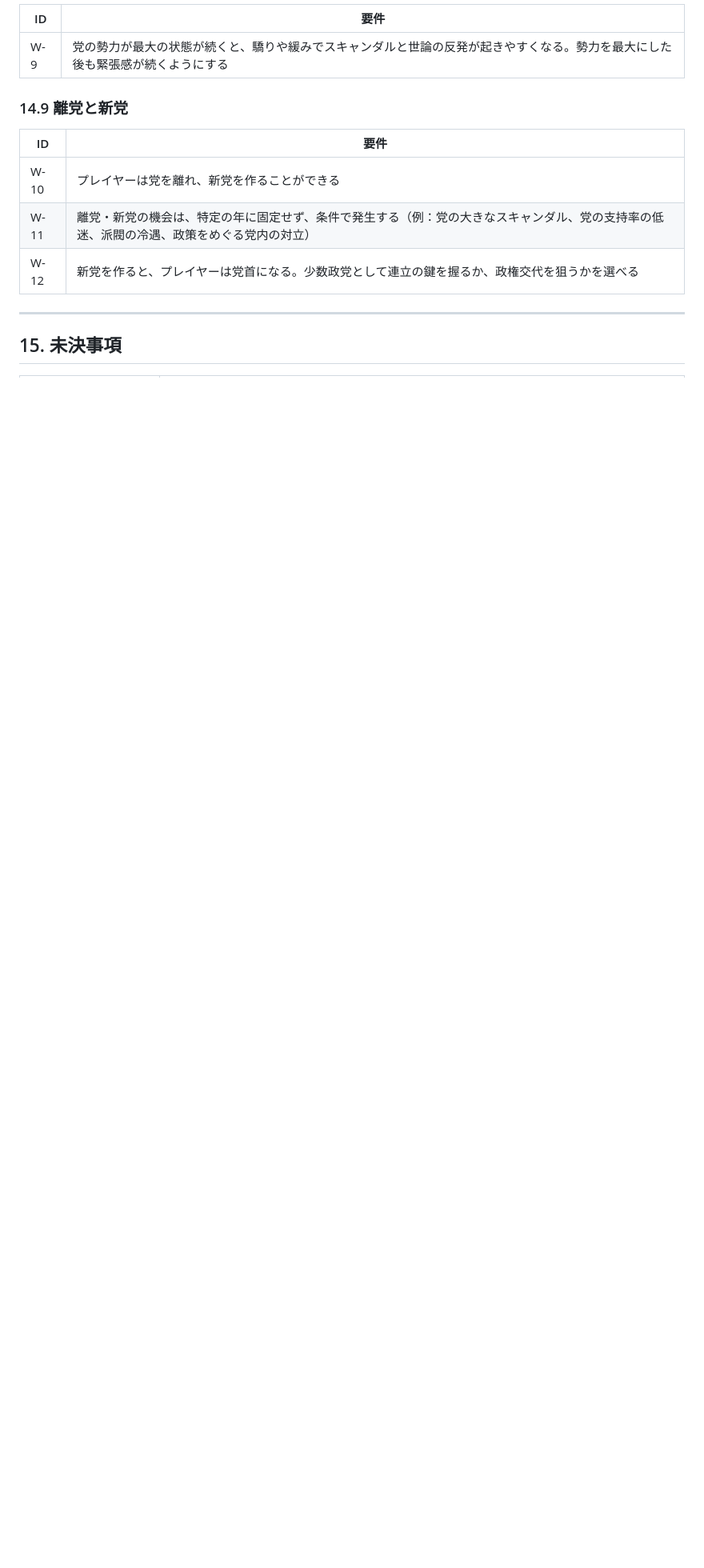
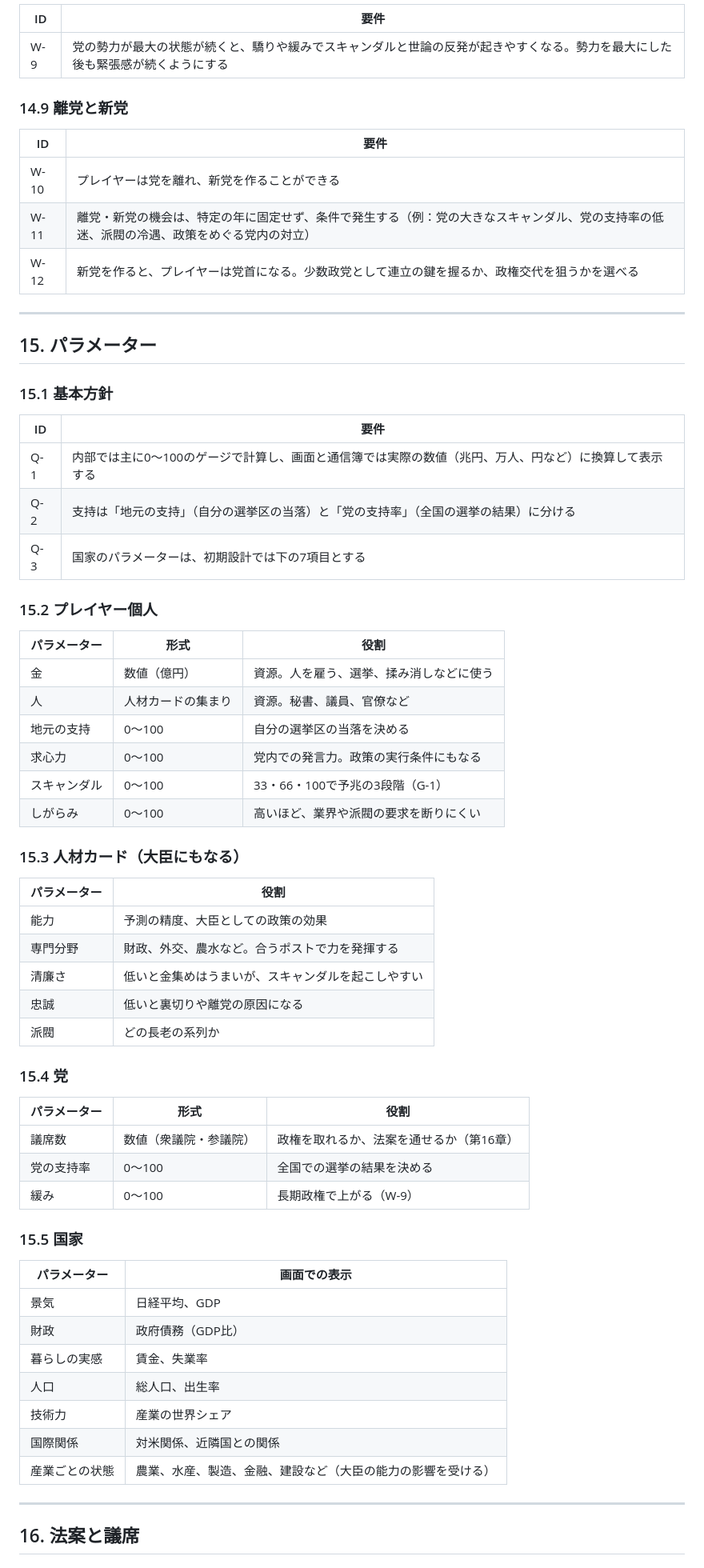
Before and after one commit to Investorkabuto/RE-BURST, a Markdown page: docs/design-requirements.md, the part around one of its changes. Shown at 80% size. Rendered like a GitHub page; blank space fills up the shorter version.

```diff
--- a/docs/design-requirements.md
+++ b/docs/design-requirements.md
@@ -461,4 +461,53 @@
 
 ---
 
-## 15. 未決事項
+## 15. パラメーター
+
+### 15.1 基本方針
+| ID | 要件 |
+|---|---|
+| Q-1 | 内部では主に0〜100のゲージで計算し、画面と通信簿では実際の数値（兆円、万人、円など）に換算して表示する |
+| Q-2 | 支持は「地元の支持」（自分の選挙区の当落）と「党の支持率」（全国の選挙の結果）に分ける |
+| Q-3 | 国家のパラメーターは、初期設計では下の7項目とする |
+
+### 15.2 プレイヤー個人
+| パラメーター | 形式 | 役割 |
+|---|---|---|
+| 金 | 数値（億円） | 資源。人を雇う、選挙、揉み消しなどに使う |
+| 人 | 人材カードの集まり | 資源。秘書、議員、官僚など |
+| 地元の支持 | 0〜100 | 自分の選挙区の当落を決める |
+| 求心力 | 0〜100 | 党内での発言力。政策の実行条件にもなる |
+| スキャンダル | 0〜100 | 33・66・100で予兆の3段階（G-1） |
+| しがらみ | 0〜100 | 高いほど、業界や派閥の要求を断りにくい |
+
+### 15.3 人材カード（大臣にもなる）
+| パラメーター | 役割 |
+|---|---|
+| 能力 | 予測の精度、大臣としての政策の効果 |
+| 専門分野 | 財政、外交、農水など。合うポストで力を発揮する |
+| 清廉さ | 低いと金集めはうまいが、スキャンダルを起こしやすい |
+| 忠誠 | 低いと裏切りや離党の原因になる |
+| 派閥 | どの長老の系列か |
+
+### 15.4 党
+| パラメーター | 形式 | 役割 |
+|---|---|---|
+| 議席数 | 数値（衆議院・参議院） | 政権を取れるか、法案を通せるか（第16章） |
+| 党の支持率 | 0〜100 | 全国での選挙の結果を決める |
+| 緩み | 0〜100 | 長期政権で上がる（W-9） |
+
+### 15.5 国家
+| パラメーター | 画面での表示 |
+|---|---|
+| 景気 | 日経平均、GDP |
+| 財政 | 政府債務（GDP比） |
+| 暮らしの実感 | 賃金、失業率 |
+| 人口 | 総人口、出生率 |
+| 技術力 | 産業の世界シェア |
+| 国際関係 | 対米関係、近隣国との関係 |
+| 産業ごとの状態 | 農業、水産、製造、金融、建設など（大臣の能力の影響を受ける） |
+
+---
+
+## 16. 法案と議席
+
```
Also changed, not shown: other parts of docs/design-requirements.md (+50 -1 lines).
